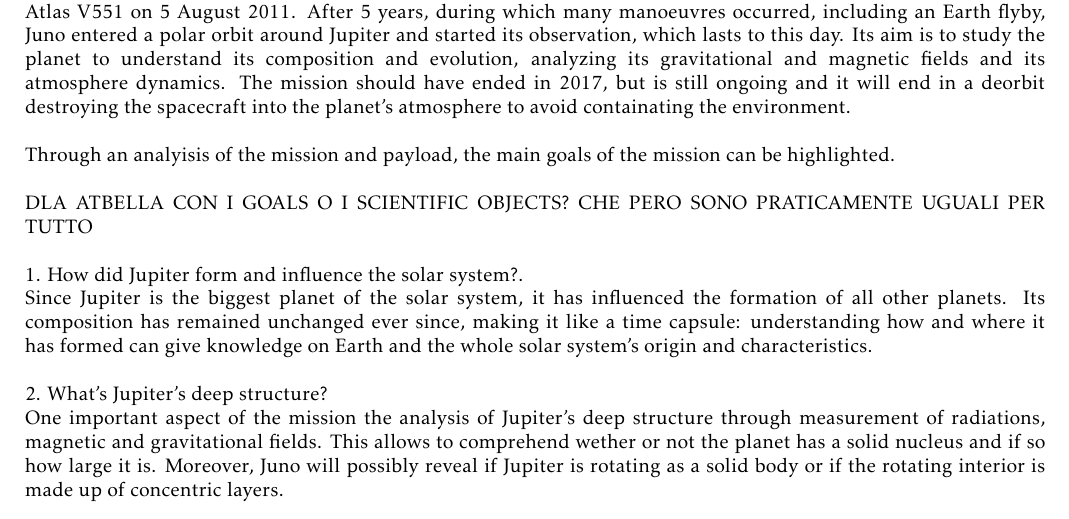
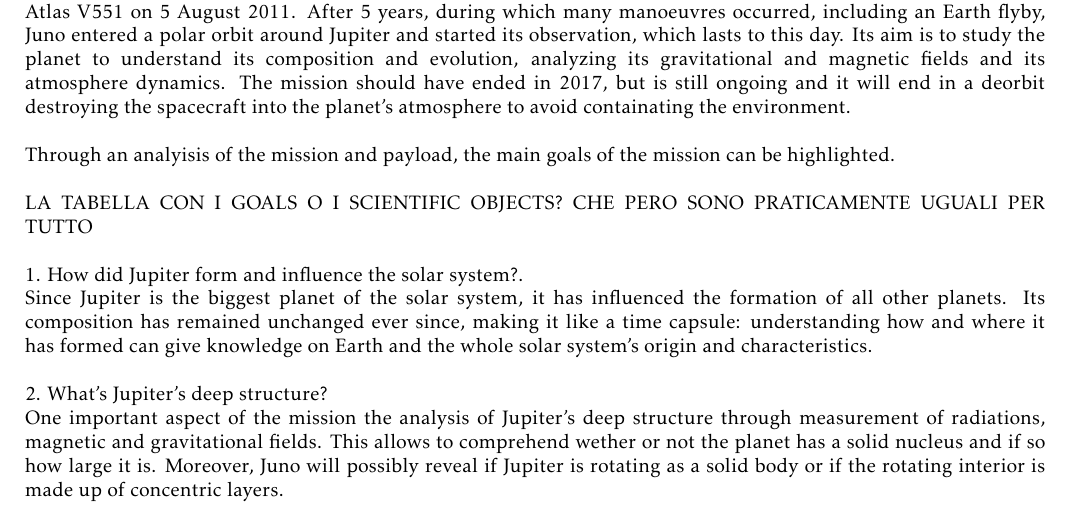
Before and after one commit to turcualexd/SSEO-project, a LaTeX document (Chapters/H1/H1.tex, which reads Chapters/H1/Sections/01_goals.tex): part of page 1 of 2, cut so that both start at the same text. Compiled offline with pdfLaTeX.

Commit message:
goals nuova divisione

```diff
--- a/Chapters/H1/Sections/01_goals.tex
+++ b/Chapters/H1/Sections/01_goals.tex
@@ -6,7 +6,7 @@ Juno is a NASA spacecraft orbiting Jupiter. Built by Lockheed Martin and operate
 Through an analyisis of the mission and payload, the main goals of the mission can be highlighted. \\
 
 
-DLA ATBELLA CON I GOALS O I SCIENTIFIC OBJECTS? CHE PERO SONO PRATICAMENTE UGUALI PER TUTTO \\
+LA TABELLA CON I GOALS O I SCIENTIFIC OBJECTS? CHE PERO SONO PRATICAMENTE UGUALI PER TUTTO \\
 
 1. How did Jupiter form and influence the solar system?. \\
 Since Jupiter is the biggest planet of the solar system, it has influenced the formation of all other planets. Its composition has remained unchanged ever since, making it like a time capsule: understanding how and where it has formed can give knowledge on Earth and the whole solar system’s origin and characteristics. \\
```
Also changed, not shown: SSEO_final_report.pdf, 3 other files.
